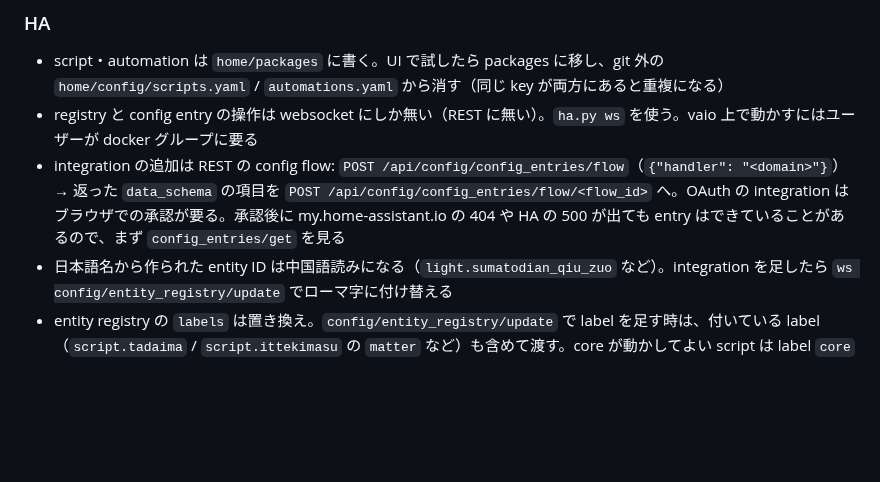
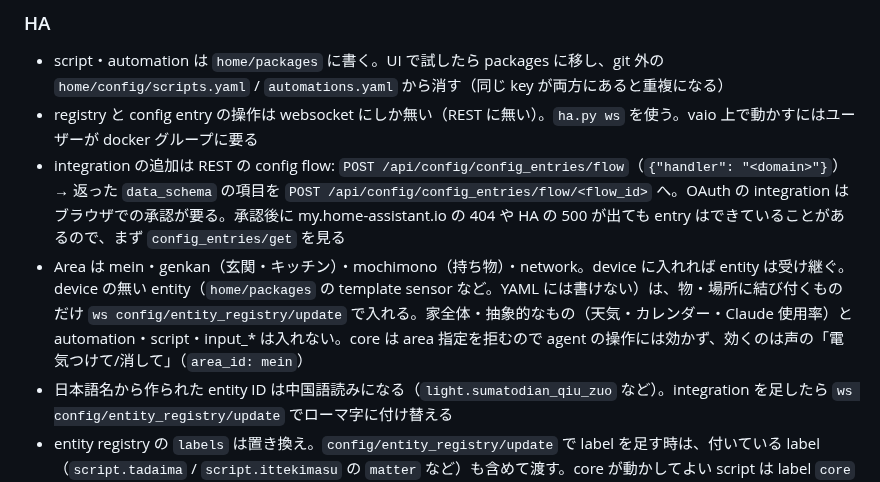
Before and after one commit to tsu-nera/saru9000, a Markdown page: home/AGENTS.md, the part around the change. GitHub-like rendering; blank space fills up the shorter version.

Commit message:
docs(home): Area の決まり（device に入れる・device の無い entity は物と場所だけ）

```diff
--- a/home/AGENTS.md
+++ b/home/AGENTS.md
@@ -65,6 +65,7 @@ HA の設定や Google 連携を変えたら、入力と観測を組み合わせ
 - script・automation は `home/packages` に書く。UI で試したら packages に移し、git 外の `home/config/scripts.yaml` / `automations.yaml` から消す（同じ key が両方にあると重複になる）
 - registry と config entry の操作は websocket にしか無い（REST に無い）。`ha.py ws` を使う。vaio 上で動かすにはユーザーが docker グループに要る
 - integration の追加は REST の config flow: `POST /api/config/config_entries/flow`（`{"handler": "<domain>"}`）→ 返った `data_schema` の項目を `POST /api/config/config_entries/flow/<flow_id>` へ。OAuth の integration はブラウザでの承認が要る。承認後に my.home-assistant.io の 404 や HA の 500 が出ても entry はできていることがあるので、まず `config_entries/get` を見る
+- Area は mein・genkan（玄関・キッチン）・mochimono（持ち物）・network。device に入れれば entity は受け継ぐ。device の無い entity（`home/packages` の template sensor など。YAML には書けない）は、物・場所に結び付くものだけ `ws config/entity_registry/update` で入れる。家全体・抽象的なもの（天気・カレンダー・Claude 使用率）と automation・script・input_* は入れない。core は area 指定を拒むので agent の操作には効かず、効くのは声の「電気つけて/消して」（`area_id: mein`）
 - 日本語名から作られた entity ID は中国語読みになる（`light.sumatodian_qiu_zuo` など）。integration を足したら `ws config/entity_registry/update` でローマ字に付け替える
 - entity registry の `labels` は置き換え。`config/entity_registry/update` で label を足す時は、付いている label（`script.tadaima` / `script.ittekimasu` の `matter` など）も含めて渡す。core が動かしてよい script は label `core` で決まり、付け外しは core の再起動で反映される
 - trigger-based template の直下の `variables:` は actions より前に評価される。`rest_command` の `response_variable` を使う計算は actions の中の `- variables:` ステップに書く
```
